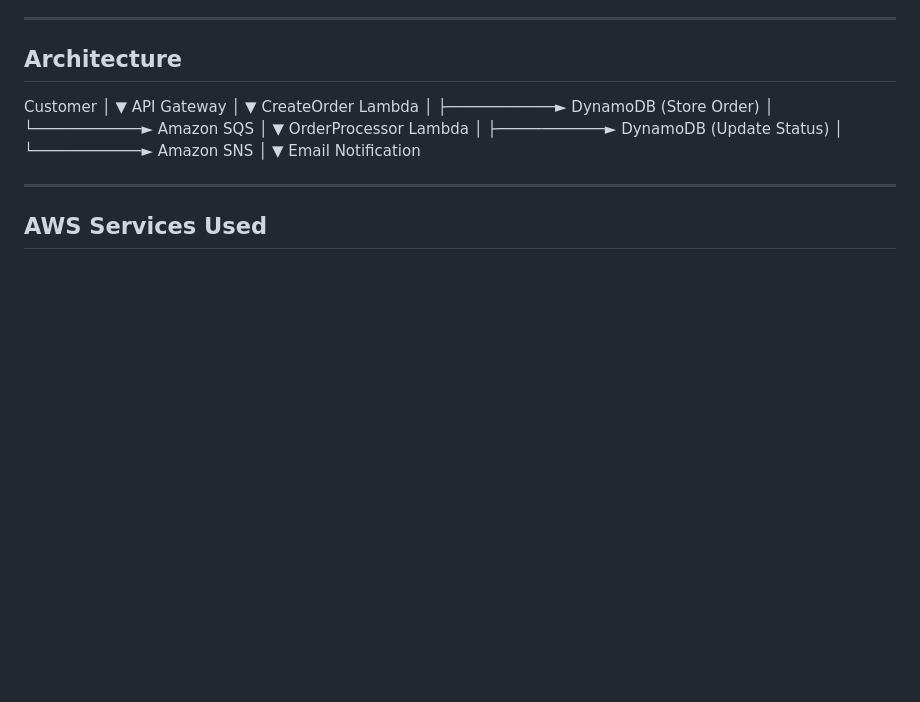
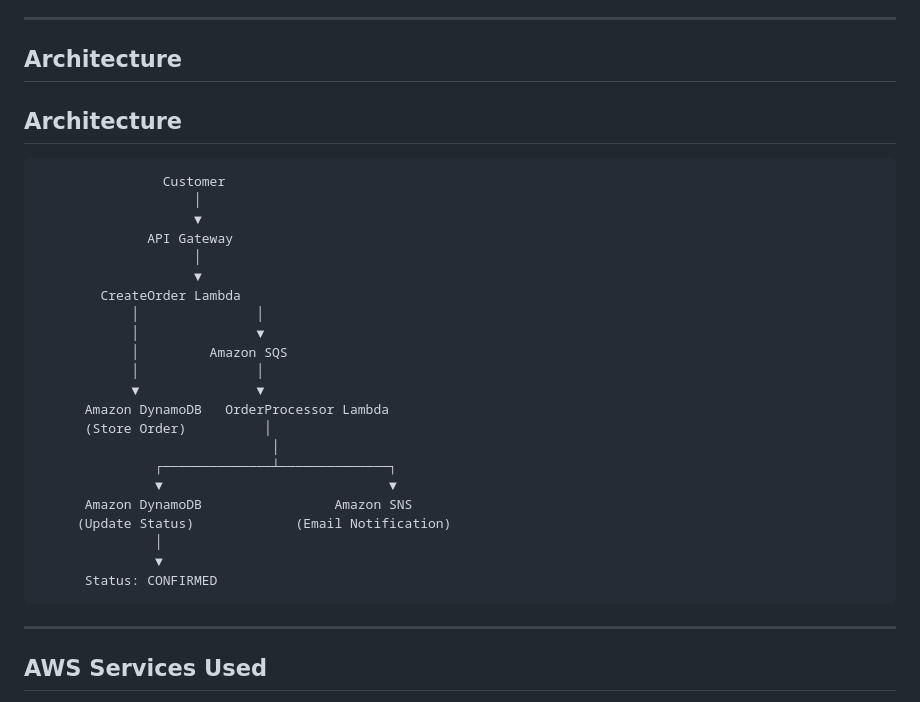
Before and after one commit to 12krishna-vyas/krishna-learn, a Markdown page: AWS/amazon-order-processing-system/README.md, the part around the change. Rendered like a GitHub page; blank space fills up the shorter version.

````diff
--- a/AWS/amazon-order-processing-system/README.md
+++ b/AWS/amazon-order-processing-system/README.md
@@ -10,27 +10,32 @@ The project follows an event-driven architecture and showcases how multiple AWS
 
 ## Architecture
 
-Customer
-        │
-        ▼
-API Gateway
-        │
-        ▼
-CreateOrder Lambda
-        │
-        ├────────────► DynamoDB (Store Order)
-        │
-        └────────────► Amazon SQS
-                           │
-                           ▼
-                 OrderProcessor Lambda
-                           │
-                           ├────────────► DynamoDB (Update Status)
-                           │
-                           └────────────► Amazon SNS
-                                          │
-                                          ▼
-                                   Email Notification
+## Architecture
+
+```text
+                Customer
+                    │
+                    ▼
+              API Gateway
+                    │
+                    ▼
+        CreateOrder Lambda
+            │               │
+            │               ▼
+            │         Amazon SQS
+            │               │
+            ▼               ▼
+      Amazon DynamoDB   OrderProcessor Lambda
+      (Store Order)          │
+                              │
+               ┌──────────────┴──────────────┐
+               ▼                             ▼
+      Amazon DynamoDB                 Amazon SNS
+     (Update Status)             (Email Notification)
+               │
+               ▼
+      Status: CONFIRMED
+```
 
 ---
 
````
